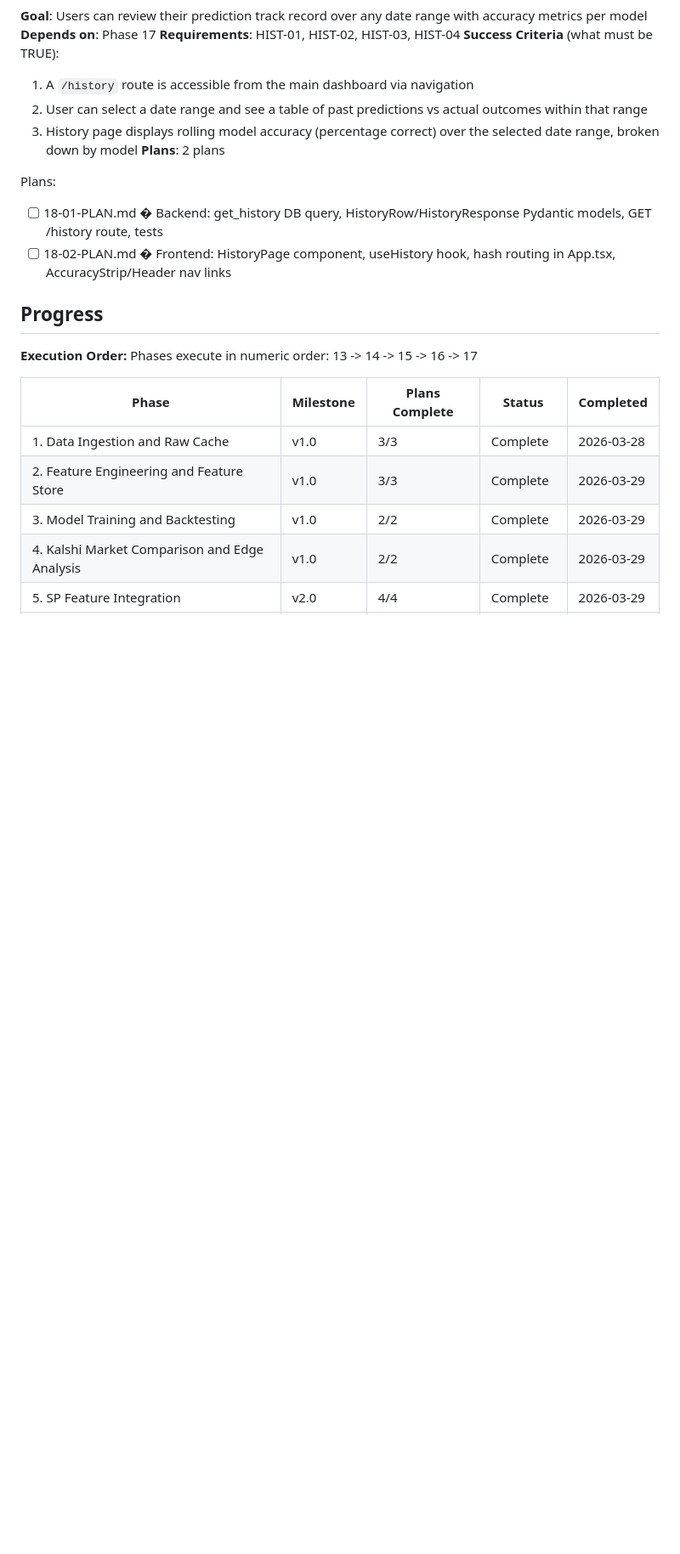
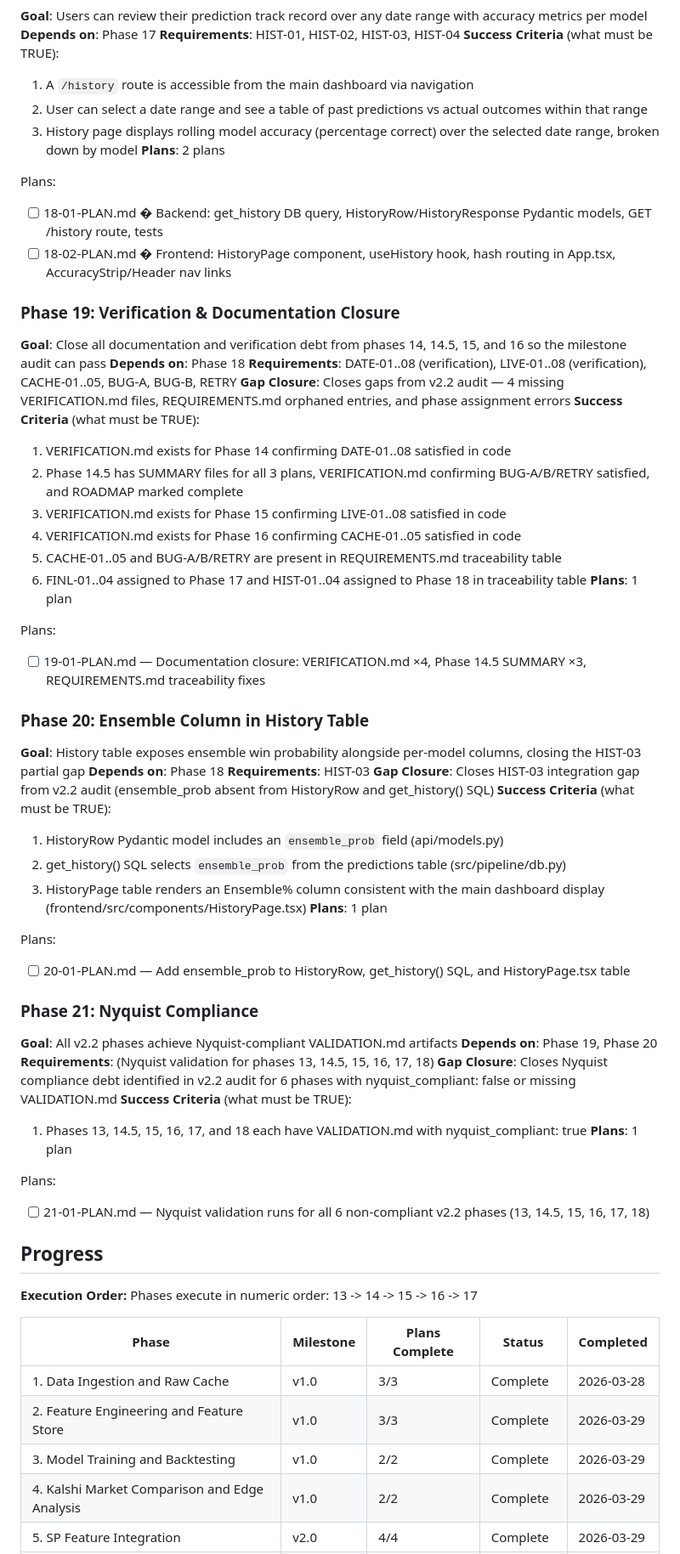
Before and after one commit to silverreyes/MLB-Winforecaster, a Markdown page: .planning/ROADMAP.md, the part around one of its changes. Shown at 85% size. Rendered like a GitHub page; blank space fills up the shorter version.

```diff
--- a/.planning/ROADMAP.md
+++ b/.planning/ROADMAP.md
@@ -162,6 +165,49 @@ Plans:
 - [ ] 18-01-PLAN.md � Backend: get_history DB query, HistoryRow/HistoryResponse Pydantic models, GET /history route, tests
 - [ ] 18-02-PLAN.md � Frontend: HistoryPage component, useHistory hook, hash routing in App.tsx, AccuracyStrip/Header nav links
 
+### Phase 19: Verification & Documentation Closure
+**Goal**: Close all documentation and verification debt from phases 14, 14.5, 15, and 16 so the milestone audit can pass
+**Depends on**: Phase 18
+**Requirements**: DATE-01..08 (verification), LIVE-01..08 (verification), CACHE-01..05, BUG-A, BUG-B, RETRY
+**Gap Closure**: Closes gaps from v2.2 audit — 4 missing VERIFICATION.md files, REQUIREMENTS.md orphaned entries, and phase assignment errors
+**Success Criteria** (what must be TRUE):
+  1. VERIFICATION.md exists for Phase 14 confirming DATE-01..08 satisfied in code
+  2. Phase 14.5 has SUMMARY files for all 3 plans, VERIFICATION.md confirming BUG-A/B/RETRY satisfied, and ROADMAP marked complete
+  3. VERIFICATION.md exists for Phase 15 confirming LIVE-01..08 satisfied in code
+  4. VERIFICATION.md exists for Phase 16 confirming CACHE-01..05 satisfied in code
+  5. CACHE-01..05 and BUG-A/B/RETRY are present in REQUIREMENTS.md traceability table
+  6. FINL-01..04 assigned to Phase 17 and HIST-01..04 assigned to Phase 18 in traceability table
+**Plans**: 1 plan
+
+Plans:
+- [ ] 19-01-PLAN.md — Documentation closure: VERIFICATION.md ×4, Phase 14.5 SUMMARY ×3, REQUIREMENTS.md traceability fixes
+
+### Phase 20: Ensemble Column in History Table
+**Goal**: History table exposes ensemble win probability alongside per-model columns, closing the HIST-03 partial gap
+**Depends on**: Phase 18
+**Requirements**: HIST-03
+**Gap Closure**: Closes HIST-03 integration gap from v2.2 audit (ensemble_prob absent from HistoryRow and get_history() SQL)
+**Success Criteria** (what must be TRUE):
+  1. HistoryRow Pydantic model includes an `ensemble_prob` field (api/models.py)
+  2. get_history() SQL selects `ensemble_prob` from the predictions table (src/pipeline/db.py)
+  3. HistoryPage table renders an Ensemble% column consistent with the main dashboard display (frontend/src/components/HistoryPage.tsx)
+**Plans**: 1 plan
+
+Plans:
+- [ ] 20-01-PLAN.md — Add ensemble_prob to HistoryRow, get_history() SQL, and HistoryPage.tsx table
+
+### Phase 21: Nyquist Compliance
+**Goal**: All v2.2 phases achieve Nyquist-compliant VALIDATION.md artifacts
+**Depends on**: Phase 19, Phase 20
+**Requirements**: (Nyquist validation for phases 13, 14.5, 15, 16, 17, 18)
+**Gap Closure**: Closes Nyquist compliance debt identified in v2.2 audit for 6 phases with nyquist_compliant: false or missing VALIDATION.md
+**Success Criteria** (what must be TRUE):
+  1. Phases 13, 14.5, 15, 16, 17, and 18 each have VALIDATION.md with nyquist_compliant: true
+**Plans**: 1 plan
+
+Plans:
+- [ ] 21-01-PLAN.md — Nyquist validation runs for all 6 non-compliant v2.2 phases (13, 14.5, 15, 16, 17, 18)
+
 ## Progress
 
 **Execution Order:**
```
Also changed, not shown: other parts of .planning/ROADMAP.md (+6 -0 lines), .planning/REQUIREMENTS.md (+66 -44 lines).
